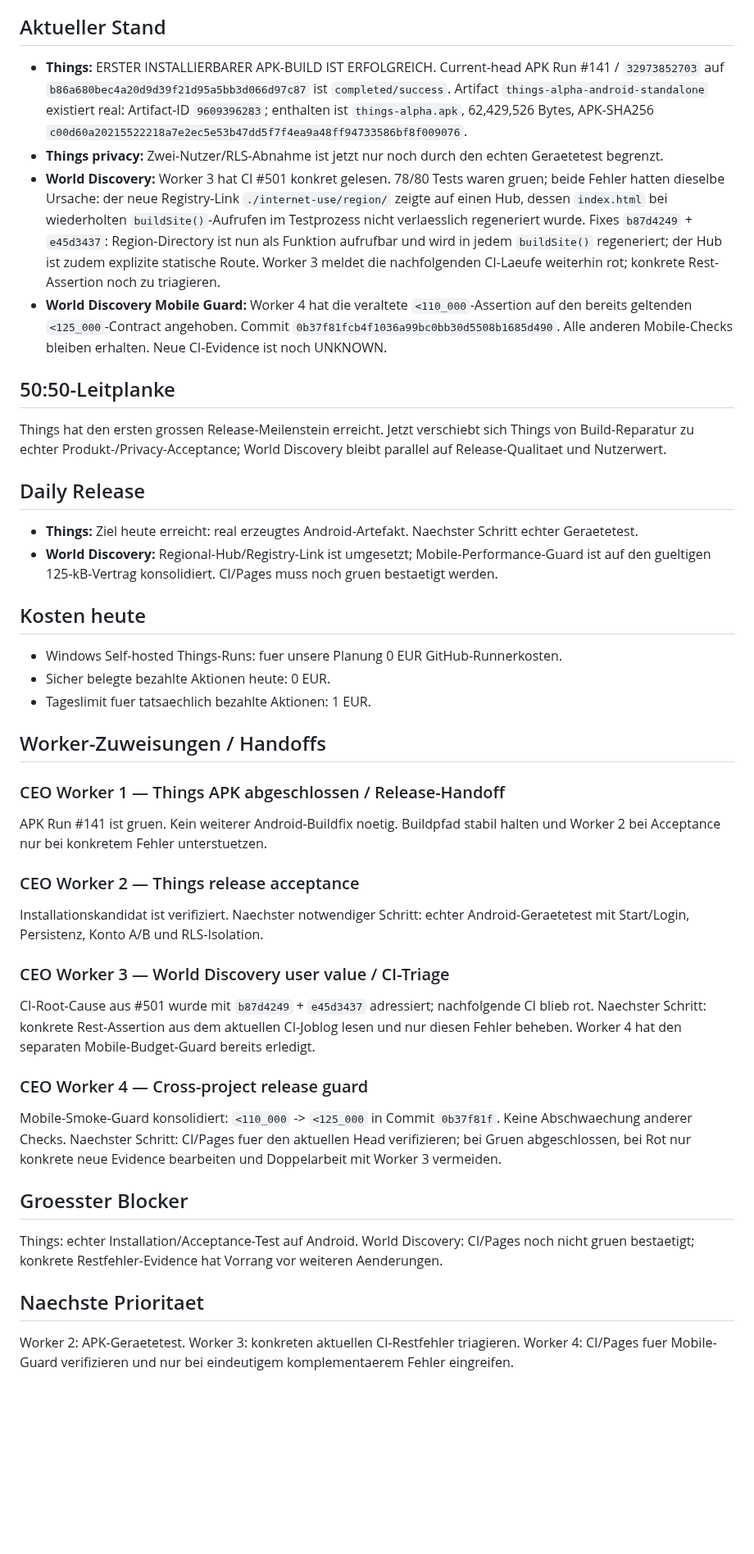
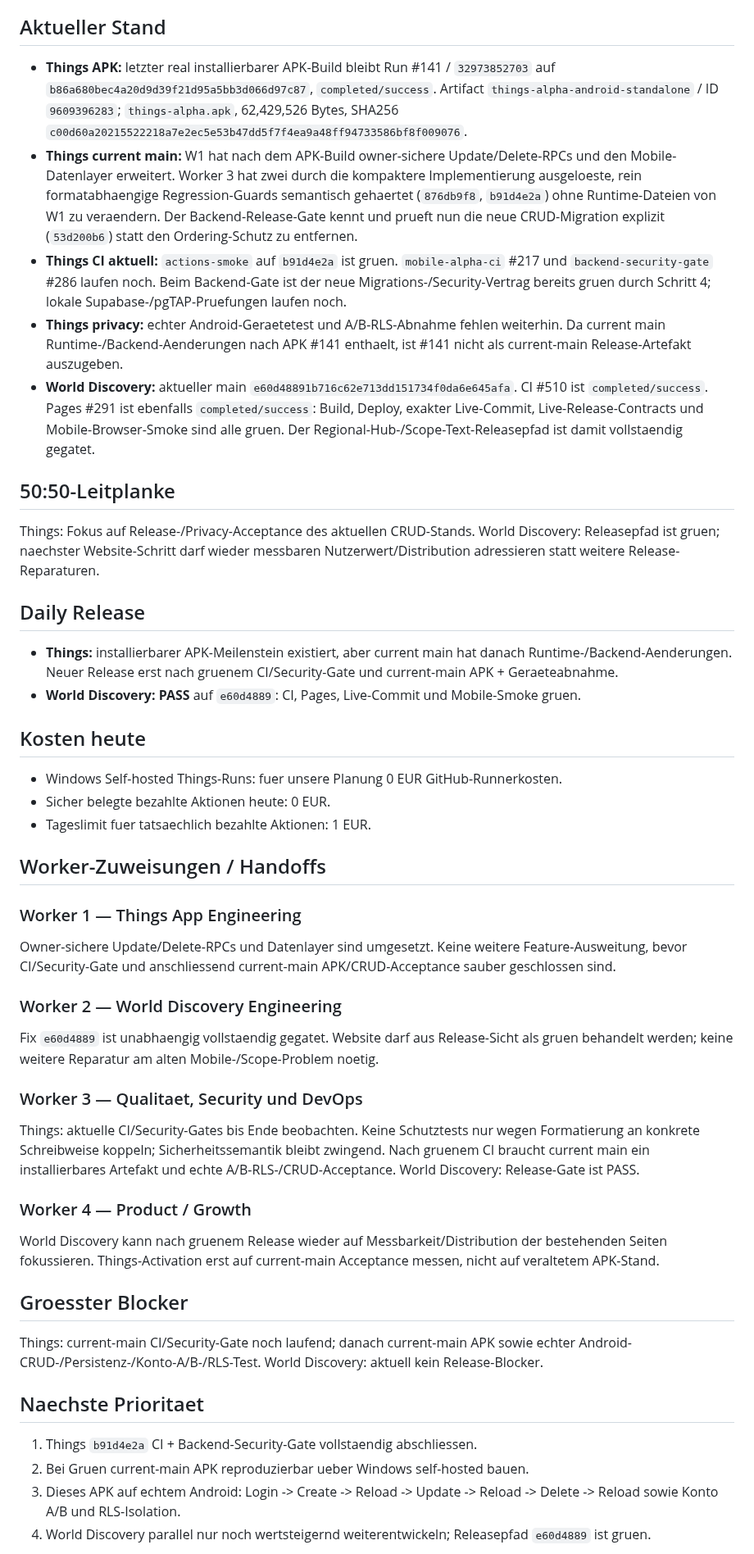
Before and after one commit to gunflo1011-debug/world-discovery-engine, a Markdown page: CEO_PORTFOLIO_STATUS.md, the part around one of its changes. Shown at 82% size. Rendered like a GitHub page; blank space fills up the shorter version.

Commit message:
Refresh release gates after Things CRUD and website pass

```diff
--- a/CEO_PORTFOLIO_STATUS.md
+++ b/CEO_PORTFOLIO_STATUS.md
@@ -6,17 +6,18 @@ _Last updated: 2026-08-26 18:05 Europe/Berlin_
 Things und World Discovery langfristig legal, skalierbar und profitabel entwickeln. Evidence vor Aktivitaet; unbekannte Ergebnisse bleiben UNKNOWN.
 
 ## Aktueller Stand
-- **Things:** ERSTER INSTALLIERBARER APK-BUILD IST ERFOLGREICH. Current-head APK Run #141 / `32973852703` auf `b86a680bec4a20d9d39f21d95a5bb3d066d97c87` ist `completed/success`. Artifact `things-alpha-android-standalone` existiert real: Artifact-ID `9609396283`; enthalten ist `things-alpha.apk`, 62,429,526 Bytes, APK-SHA256 `c00d60a20215522218a7e2ec5e53b47dd5f7f4ea9a48ff94733586bf8f009076`.
-- **Things privacy:** Zwei-Nutzer/RLS-Abnahme ist jetzt nur noch durch den echten Geraetetest begrenzt.
-- **World Discovery:** Worker 3 hat CI #501 konkret gelesen. 78/80 Tests waren gruen; beide Fehler hatten dieselbe Ursache: der neue Registry-Link `./internet-use/region/` zeigte auf einen Hub, dessen `index.html` bei wiederholten `buildSite()`-Aufrufen im Testprozess nicht verlaesslich regeneriert wurde. Fixes `b87d4249` + `e45d3437`: Region-Directory ist nun als Funktion aufrufbar und wird in jedem `buildSite()` regeneriert; der Hub ist zudem explizite statische Route. Worker 3 meldet die nachfolgenden CI-Laeufe weiterhin rot; konkrete Rest-Assertion noch zu triagieren.
-- **World Discovery Mobile Guard:** Worker 4 hat die veraltete `<110_000`-Assertion auf den bereits geltenden `<125_000`-Contract angehoben. Commit `0b37f81fcb4f1036a99bc0bb30d5508b1685d490`. Alle anderen Mobile-Checks bleiben erhalten. Neue CI-Evidence ist noch UNKNOWN.
+- **Things APK:** letzter real installierbarer APK-Build bleibt Run #141 / `32973852703` auf `b86a680bec4a20d9d39f21d95a5bb3d066d97c87`, `completed/success`. Artifact `things-alpha-android-standalone` / ID `9609396283`; `things-alpha.apk`, 62,429,526 Bytes, SHA256 `c00d60a20215522218a7e2ec5e53b47dd5f7f4ea9a48ff94733586bf8f009076`.
+- **Things current main:** W1 hat nach dem APK-Build owner-sichere Update/Delete-RPCs und den Mobile-Datenlayer erweitert. Worker 3 hat zwei durch die kompaktere Implementierung ausgeloeste, rein formatabhaengige Regression-Guards semantisch gehaertet (`876db9f8`, `b91d4e2a`) ohne Runtime-Dateien von W1 zu veraendern. Der Backend-Release-Gate kennt und prueft nun die neue CRUD-Migration explizit (`53d200b6`) statt den Ordering-Schutz zu entfernen.
+- **Things CI aktuell:** `actions-smoke` auf `b91d4e2a` ist gruen. `mobile-alpha-ci` #217 und `backend-security-gate` #286 laufen noch. Beim Backend-Gate ist der neue Migrations-/Security-Vertrag bereits gruen durch Schritt 4; lokale Supabase-/pgTAP-Pruefungen laufen noch.
+- **Things privacy:** echter Android-Geraetetest und A/B-RLS-Abnahme fehlen weiterhin. Da current main Runtime-/Backend-Aenderungen nach APK #141 enthaelt, ist #141 nicht als current-main Release-Artefakt auszugeben.
+- **World Discovery:** aktueller main `e60d48891b716c62e713dd151734f0da6e645afa`. CI #510 ist `completed/success`. Pages #291 ist ebenfalls `completed/success`: Build, Deploy, exakter Live-Commit, Live-Release-Contracts und Mobile-Browser-Smoke sind alle gruen. Der Regional-Hub-/Scope-Text-Releasepfad ist damit vollstaendig gegatet.
 
 ## 50:50-Leitplanke
-Things hat den ersten grossen Release-Meilenstein erreicht. Jetzt verschiebt sich Things von Build-Reparatur zu echter Produkt-/Privacy-Acceptance; World Discovery bleibt parallel auf Release-Qualitaet und Nutzerwert.
+Things: Fokus auf Release-/Privacy-Acceptance des aktuellen CRUD-Stands. World Discovery: Releasepfad ist gruen; naechster Website-Schritt darf wieder messbaren Nutzerwert/Distribution adressieren statt weitere Release-Reparaturen.
 
 ## Daily Release
-- **Things:** Ziel heute erreicht: real erzeugtes Android-Artefakt. Naechster Schritt echter Geraetetest.
-- **World Discovery:** Regional-Hub/Registry-Link ist umgesetzt; Mobile-Performance-Guard ist auf den gueltigen 125-kB-Vertrag konsolidiert. CI/Pages muss noch gruen bestaetigt werden.
+- **Things:** installierbarer APK-Meilenstein existiert, aber current main hat danach Runtime-/Backend-Aenderungen. Neuer Release erst nach gruenem CI/Security-Gate und current-main APK + Geraeteabnahme.
+- **World Discovery:** **PASS** auf `e60d4889`: CI, Pages, Live-Commit und Mobile-Smoke gruen.
 
 ## Kosten heute
 - Windows Self-hosted Things-Runs: fuer unsere Planung 0 EUR GitHub-Runnerkosten.
@@ -24,21 +25,24 @@ Things hat den ersten grossen Release-Meilenstein erreicht. Jetzt verschiebt sic
 - Tageslimit fuer tatsaechlich bezahlte Aktionen: 1 EUR.
 
 ## Worker-Zuweisungen / Handoffs
-### CEO Worker 1 — Things APK abgeschlossen / Release-Handoff
-APK Run #141 ist gruen. Kein weiterer Android-Buildfix noetig. Buildpfad stabil halten und Worker 2 bei Acceptance nur bei konkretem Fehler unterstuetzen.
+### Worker 1 — Things App Engineering
+Owner-sichere Update/Delete-RPCs und Datenlayer sind umgesetzt. Keine weitere Feature-Ausweitung, bevor CI/Security-Gate und anschliessend current-main APK/CRUD-Acceptance sauber geschlossen sind.
 
-### CEO Worker 2 — Things release acceptance
-Installationskandidat ist verifiziert. Naechster notwendiger Schritt: echter Android-Geraetetest mit Start/Login, Persistenz, Konto A/B und RLS-Isolation.
+### Worker 2 — World Discovery Engineering
+Fix `e60d4889` ist unabhaengig vollstaendig gegatet. Website darf aus Release-Sicht als gruen behandelt werden; keine weitere Reparatur am alten Mobile-/Scope-Problem noetig.
 
-### CEO Worker 3 — World Discovery user value / CI-Triage
-CI-Root-Cause aus #501 wurde mit `b87d4249` + `e45d3437` adressiert; nachfolgende CI blieb rot. Naechster Schritt: konkrete Rest-Assertion aus dem aktuellen CI-Joblog lesen und nur diesen Fehler beheben. Worker 4 hat den separaten Mobile-Budget-Guard bereits erledigt.
+### Worker 3 — Qualitaet, Security und DevOps
+Things: aktuelle CI/Security-Gates bis Ende beobachten. Keine Schutztests nur wegen Formatierung an konkrete Schreibweise koppeln; Sicherheitssemantik bleibt zwingend. Nach gruenem CI braucht current main ein installierbares Artefakt und echte A/B-RLS-/CRUD-Acceptance. World Discovery: Release-Gate ist PASS.
 
-### CEO Worker 4 — Cross-project release guard
-Mobile-Smoke-Guard konsolidiert: `<110_000` -> `<125_000` in Commit `0b37f81f`. Keine Abschwaechung anderer Checks. Naechster Schritt: CI/Pages fuer den aktuellen Head verifizieren; bei Gruen abgeschlossen, bei Rot nur konkrete neue Evidence bearbeiten und Doppelarbeit mit Worker 3 vermeiden.
+### Worker 4 — Product / Growth
+World Discovery kann nach gruenem Release wieder auf Messbarkeit/Distribution der bestehenden Seiten fokussieren. Things-Activation erst auf current-main Acceptance messen, nicht auf veraltetem APK-Stand.
 
 ## Groesster Blocker
-Things: echter Installation/Acceptance-Test auf Android. World Discovery: CI/Pages noch nicht gruen bestaetigt; konkrete Restfehler-Evidence hat Vorrang vor weiteren Aenderungen.
+Things: current-main CI/Security-Gate noch laufend; danach current-main APK sowie echter Android-CRUD-/Persistenz-/Konto-A/B-/RLS-Test. World Discovery: aktuell kein Release-Blocker.
 
 ## Naechste Prioritaet
-Worker 2: APK-Geraetetest. Worker 3: konkreten aktuellen CI-Restfehler triagieren. Worker 4: CI/Pages fuer Mobile-Guard verifizieren und nur bei eindeutigem komplementaerem Fehler eingreifen.
+1. Things `b91d4e2a` CI + Backend-Security-Gate vollstaendig abschliessen.
+2. Bei Gruen current-main APK reproduzierbar ueber Windows self-hosted bauen.
+3. Dieses APK auf echtem Android: Login -> Create -> Reload -> Update -> Reload -> Delete -> Reload sowie Konto A/B und RLS-Isolation.
+4. World Discovery parallel nur noch wertsteigernd weiterentwickeln; Releasepfad `e60d4889` ist gruen.
 
```
Also changed, not shown: other parts of CEO_PORTFOLIO_STATUS.md (+2 -2 lines).
